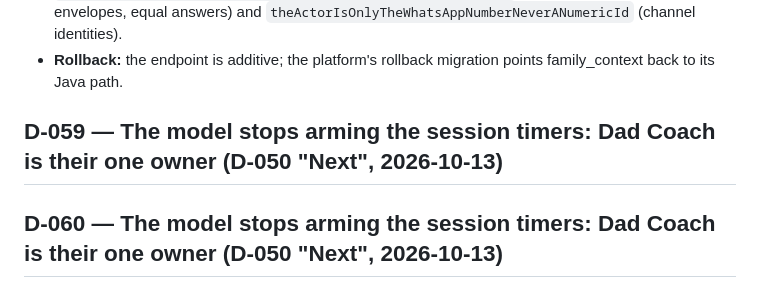
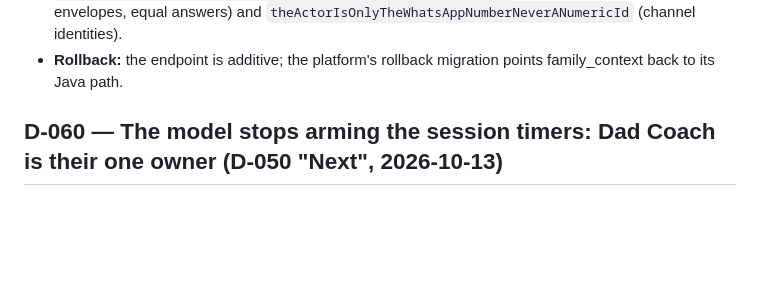
Before and after one commit to orenGaifman/dad-coach, a Markdown page: docs/implementation/DECISIONS.md, the part around the change. GitHub-like rendering; blank space fills up the shorter version.

Commit message:
DECISIONS: one D-060 header after the rebase

```diff
--- a/docs/implementation/DECISIONS.md
+++ b/docs/implementation/DECISIONS.md
@@ -1374,7 +1374,7 @@ off in the admin, exactly like in Big Boss" (Big Boss D-176, same code shape, sa
   `theGenericEnvelopeIsTheSameCallAsTheDadCoachClientEnvelope` (all nine live tools, both envelopes, equal answers) and
   `theActorIsOnlyTheWhatsAppNumberNeverANumericId` (channel identities).
 - **Rollback:** the endpoint is additive; the platform's rollback migration points family_context back to its Java path.
-## D-059 — The model stops arming the session timers: Dad Coach is their one owner (D-050 "Next", 2026-10-13)
+
 ## D-060 — The model stops arming the session timers: Dad Coach is their one owner (D-050 "Next", 2026-10-13)
 
 - **Why:** architecture audit D-2. Since D-050 Dad Coach arms every booked, moved or joined session's timers after the
```
